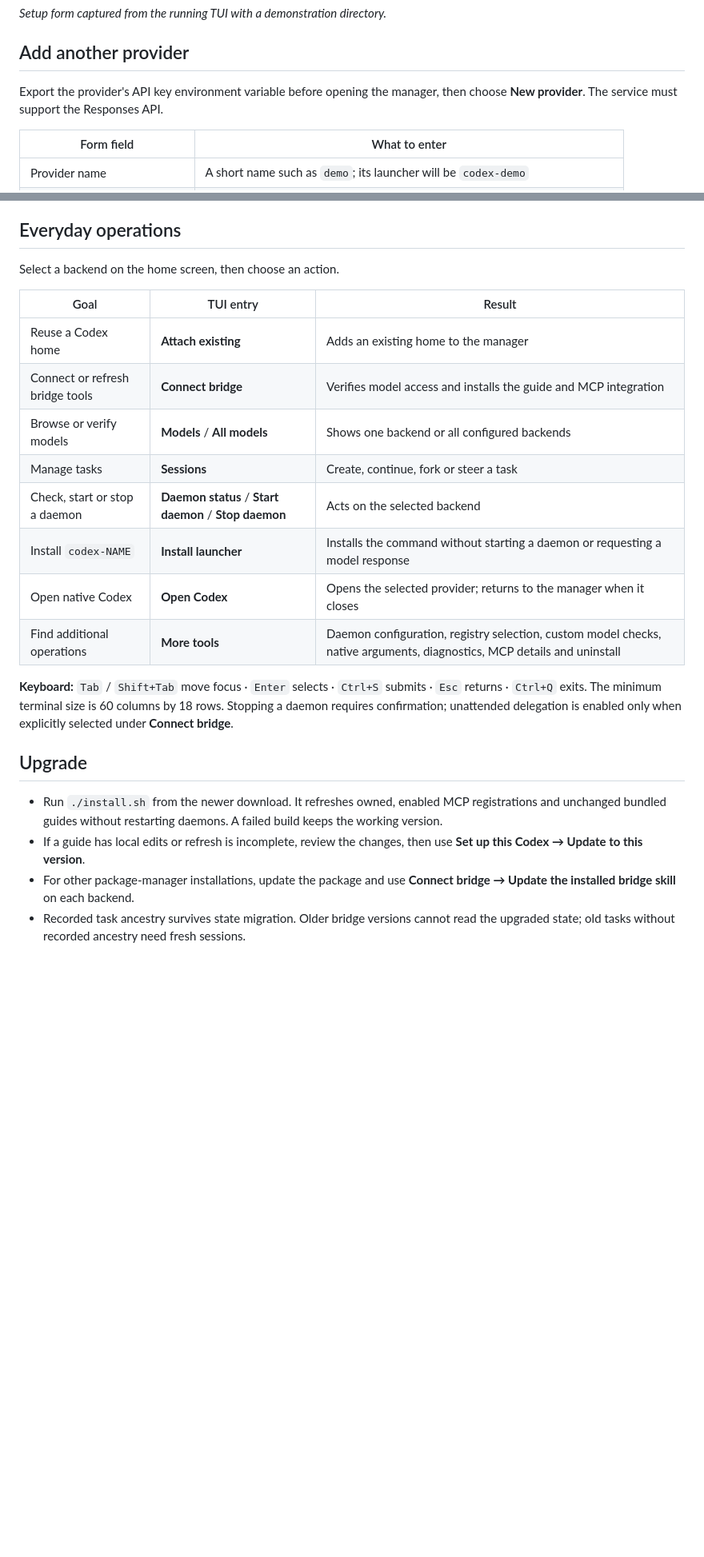
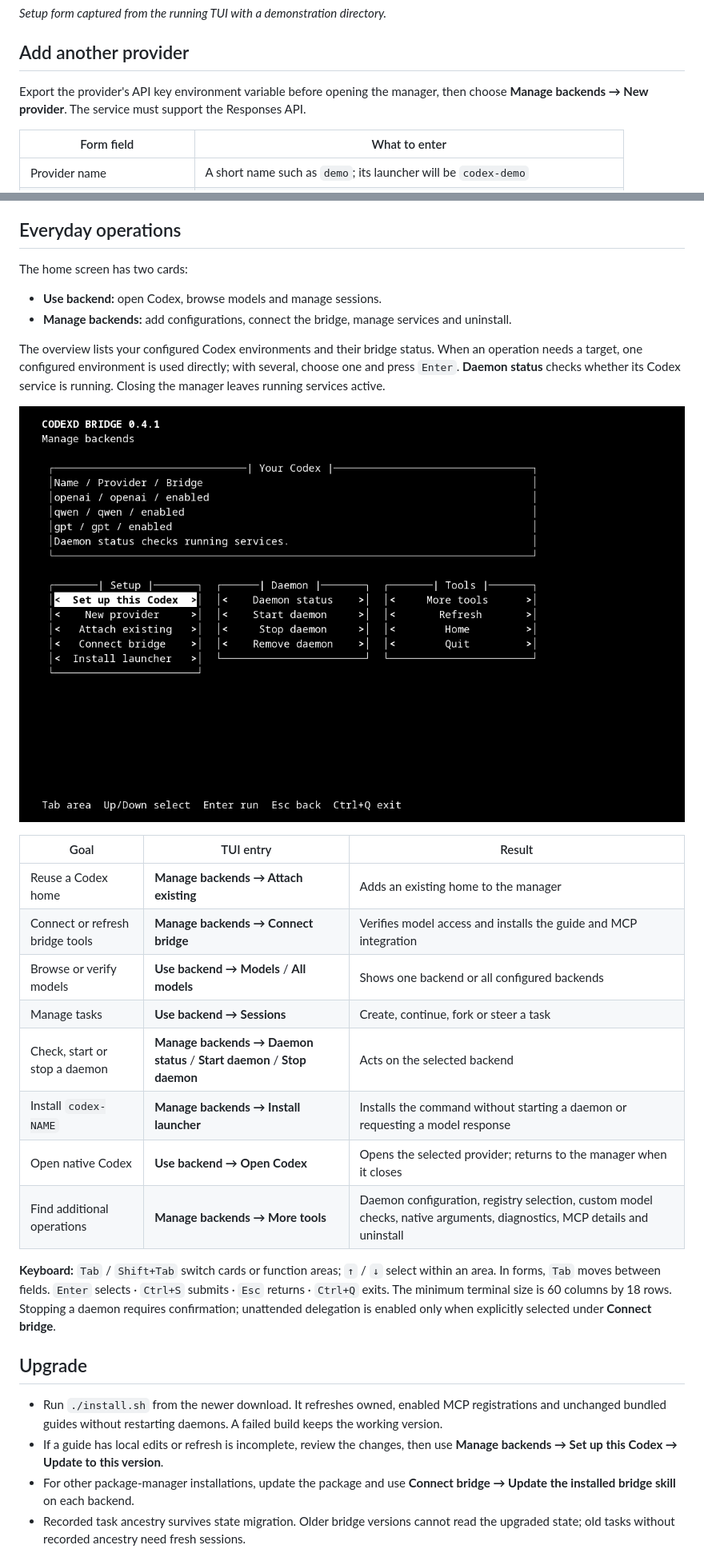
Before and after one commit to Aegyce/codexd-bridge, a Markdown page: README.md, 2 parts joined by grey strips. Shown at 80% size. GitHub-like rendering; pictures changed too: docs/images/tui-manager.png; blank space fills up the shorter version.

Commit message:
Split the TUI home into use and management cards

```diff
--- a/README.md
+++ b/README.md
@@ -57,7 +57,7 @@ Failed setup keeps your input and offers a retry action.
 
 ## Add another provider
 
-Export the provider's API key environment variable before opening the manager, then choose **New provider**.
+Export the provider's API key environment variable before opening the manager, then choose **Manage backends → New provider**.
 The service must support the Responses API.
 
 | Form field | What to enter |
@@ -74,27 +74,37 @@ install its launcher. If setup is incomplete, choose **Retry connection**.
 
 ## Everyday operations
 
-Select a backend on the home screen, then choose an action.
+The home screen has two cards:
+
+- **Use backend:** open Codex, browse models and manage sessions.
+- **Manage backends:** add configurations, connect the bridge, manage services and uninstall.
+
+The overview lists your configured Codex environments and their bridge status. When an operation needs a target,
+one configured environment is used directly; with several, choose one and press `Enter`.
+**Daemon status** checks whether its Codex service is running. Closing the manager leaves running services active.
+
+![Running management screen with setup, daemon and tools columns](docs/images/tui-manager.png)
 
 | Goal | TUI entry | Result |
 | --- | --- | --- |
-| Reuse a Codex home | **Attach existing** | Adds an existing home to the manager |
-| Connect or refresh bridge tools | **Connect bridge** | Verifies model access and installs the guide and MCP integration |
-| Browse or verify models | **Models** / **All models** | Shows one backend or all configured backends |
-| Manage tasks | **Sessions** | Create, continue, fork or steer a task |
-| Check, start or stop a daemon | **Daemon status** / **Start daemon** / **Stop daemon** | Acts on the selected backend |
-| Install `codex-NAME` | **Install launcher** | Installs the command without starting a daemon or requesting a model response |
-| Open native Codex | **Open Codex** | Opens the selected provider; returns to the manager when it closes |
-| Find additional operations | **More tools** | Daemon configuration, registry selection, custom model checks, native arguments, diagnostics, MCP details and uninstall |
+| Reuse a Codex home | **Manage backends → Attach existing** | Adds an existing home to the manager |
+| Connect or refresh bridge tools | **Manage backends → Connect bridge** | Verifies model access and installs the guide and MCP integration |
+| Browse or verify models | **Use backend → Models** / **All models** | Shows one backend or all configured backends |
+| Manage tasks | **Use backend → Sessions** | Create, continue, fork or steer a task |
+| Check, start or stop a daemon | **Manage backends → Daemon status** / **Start daemon** / **Stop daemon** | Acts on the selected backend |
+| Install `codex-NAME` | **Manage backends → Install launcher** | Installs the command without starting a daemon or requesting a model response |
+| Open native Codex | **Use backend → Open Codex** | Opens the selected provider; returns to the manager when it closes |
+| Find additional operations | **Manage backends → More tools** | Daemon configuration, registry selection, custom model checks, native arguments, diagnostics, MCP details and uninstall |
 
-**Keyboard:** `Tab` / `Shift+Tab` move focus · `Enter` selects · `Ctrl+S` submits · `Esc` returns · `Ctrl+Q` exits.
+**Keyboard:** `Tab` / `Shift+Tab` switch cards or function areas; `↑` / `↓` select within an area.
+In forms, `Tab` moves between fields. `Enter` selects · `Ctrl+S` submits · `Esc` returns · `Ctrl+Q` exits.
 The minimum terminal size is 60 columns by 18 rows. Stopping a daemon requires confirmation;
 unattended delegation is enabled only when explicitly selected under **Connect bridge**.
 
 ## Upgrade
 
 - Run `./install.sh` from the newer download. It refreshes owned, enabled MCP registrations and unchanged bundled guides without restarting daemons. A failed build keeps the working version.
-- If a guide has local edits or refresh is incomplete, review the changes, then use **Set up this Codex → Update to this version**.
+- If a guide has local edits or refresh is incomplete, review the changes, then use **Manage backends → Set up this Codex → Update to this version**.
 - For other package-manager installations, update the package and use **Connect bridge → Update the installed bridge skill** on each backend.
 - Recorded task ancestry survives state migration. Older bridge versions cannot read the upgraded state; old tasks without recorded ancestry need fresh sessions.
 
```
Also changed, not shown: other parts of README.md (+5 -5 lines), README.zh-CN.md (+26 -17 lines), docs/images/tui-home.png (added), 3 other files.
